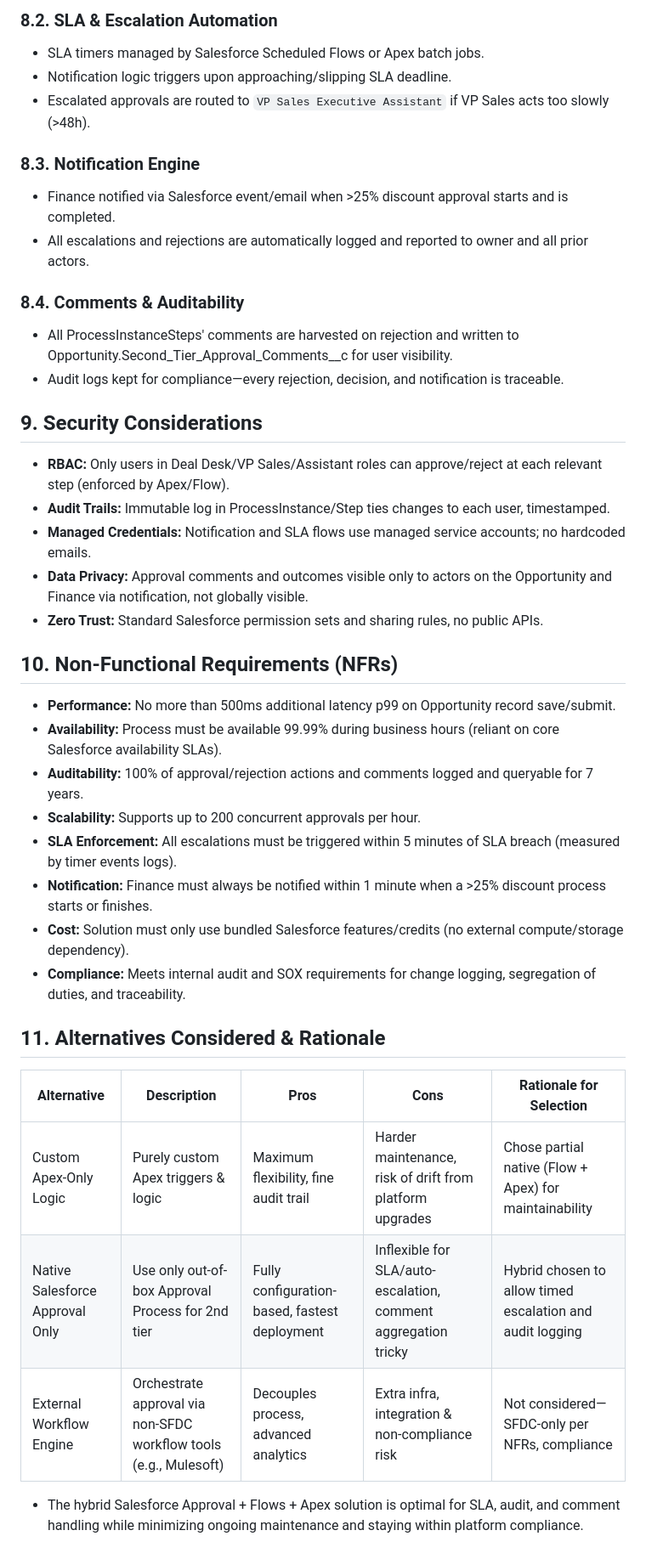
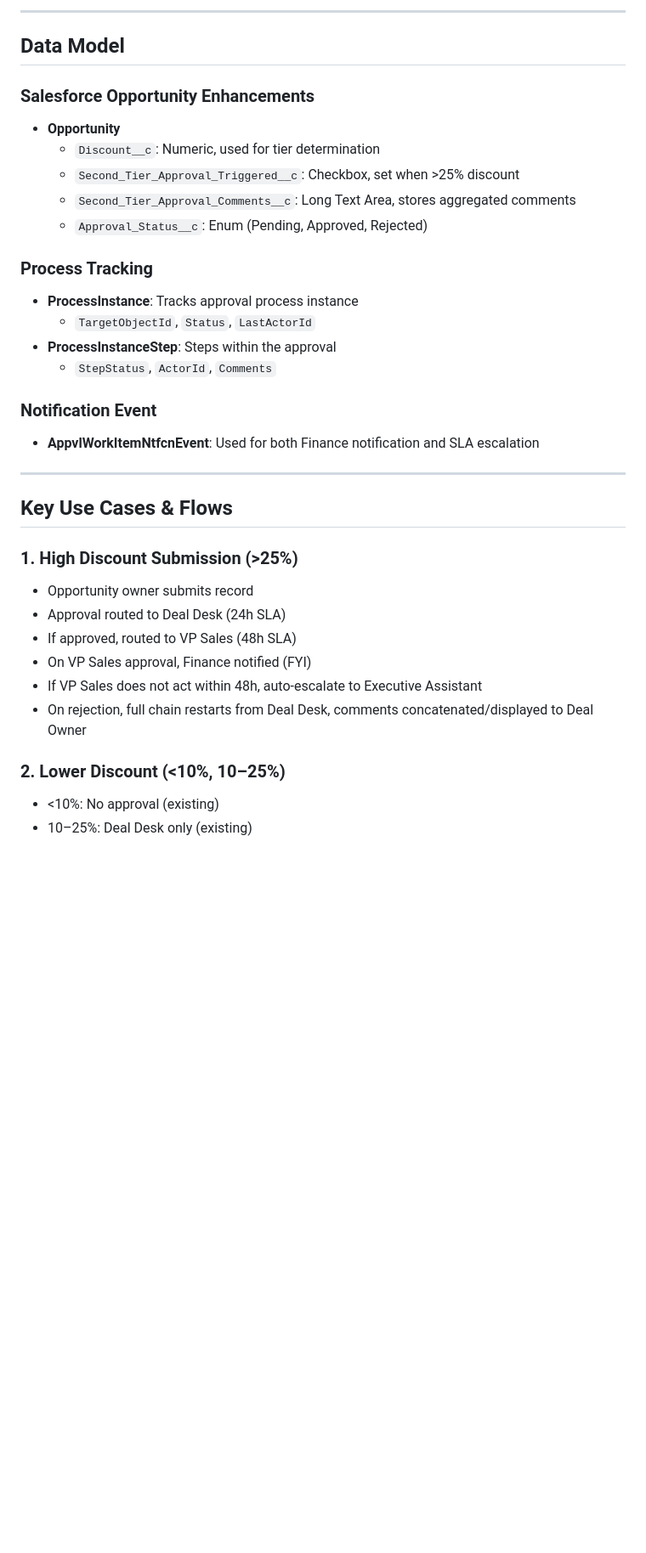
Before and after one commit to harshmehra-coforge/Test, a Markdown page: docs/architecture/TSD.md, the part around one of its changes. Shown at 85% size. Drawn GitHub-style; blank space fills up the shorter version.

```diff
--- a/docs/architecture/TSD.md
+++ b/docs/architecture/TSD.md
@@ -81,42 +39,37 @@ The Discount Approval Enhancement (Salesforce Opportunity Management) introduces
 
-### 8.2. SLA & Escalation Automation
-- SLA timers managed by Salesforce Scheduled Flows or Apex batch jobs.
-- Notification logic triggers upon approaching/slipping SLA deadline.
-- Escalated approvals are routed to `VP Sales Executive Assistant` if VP Sales acts too slowly (>48h).
+---
 
-### 8.3. Notification Engine
-- Finance notified via Salesforce event/email when >25% discount approval starts and is completed.
-- All escalations and rejections are automatically logged and reported to owner and all prior actors.
+## Data Model
 
-### 8.4. Comments & Auditability
-- All ProcessInstanceSteps' comments are harvested on rejection and written to Opportunity.Second_Tier_Approval_Comments__c for user visibility.
-- Audit logs kept for compliance—every rejection, decision, and notification is traceable.
+### Salesforce Opportunity Enhancements
+- **Opportunity**
+  - `Discount__c`: Numeric, used for tier determination
+  - `Second_Tier_Approval_Triggered__c`: Checkbox, set when >25% discount
+  - `Second_Tier_Approval_Comments__c`: Long Text Area, stores aggregated comments
+  - `Approval_Status__c`: Enum (Pending, Approved, Rejected)
 
+### Process Tracking
+- **ProcessInstance**: Tracks approval process instance
+  - `TargetObjectId`, `Status`, `LastActorId`
+- **ProcessInstanceStep**: Steps within the approval
+  - `StepStatus`, `ActorId`, `Comments`
 
-## 9. Security Considerations
-- **RBAC:** Only users in Deal Desk/VP Sales/Assistant roles can approve/reject at each relevant step (enforced by Apex/Flow).
-- **Audit Trails:** Immutable log in ProcessInstance/Step ties changes to each user, timestamped.
-- **Managed Credentials:** Notification and SLA flows use managed service accounts; no hardcoded emails.
-- **Data Privacy:** Approval comments and outcomes visible only to actors on the Opportunity and Finance via notification, not globally visible.
-- **Zero Trust:** Standard Salesforce permission sets and sharing rules, no public APIs.
+### Notification Event
+- **AppvlWorkItemNtfcnEvent**: Used for both Finance notification and SLA escalation
 
-## 10. Non-Functional Requirements (NFRs)
-- **Performance:** No more than 500ms additional latency p99 on Opportunity record save/submit.
-- **Availability:** Process must be available 99.99% during business hours (reliant on core Salesforce availability SLAs).
-- **Auditability:** 100% of approval/rejection actions and comments logged and queryable for 7 years.
-- **Scalability:** Supports up to 200 concurrent approvals per hour.
-- **SLA Enforcement:** All escalations must be triggered within 5 minutes of SLA breach (measured by timer events logs).
-- **Notification:** Finance must always be notified within 1 minute when a >25% discount process starts or finishes.
-- **Cost:** Solution must only use bundled Salesforce features/credits (no external compute/storage dependency).
-- **Compliance:** Meets internal audit and SOX requirements for change logging, segregation of duties, and traceability.
+---
 
-## 11. Alternatives Considered & Rationale
+## Key Use Cases & Flows
 
-| Alternative                      | Description                                                | Pros                                                      | Cons                                                           | Rationale for Selection                                  |
-|----------------------------------|------------------------------------------------------------|------------------------------------------------------------|----------------------------------------------------------------|-----------------------------------------------------------|
-| Custom Apex-Only Logic           | Purely custom Apex triggers & logic                        | Maximum flexibility, fine audit trail                      | Harder maintenance, risk of drift from platform upgrades       | Chose partial native (Flow + Apex) for maintainability   |
-| Native Salesforce Approval Only  | Use only out-of-box Approval Process for 2nd tier          | Fully configuration-based, fastest deployment               | Inflexible for SLA/auto-escalation, comment aggregation tricky | Hybrid chosen to allow timed escalation and audit logging |
-| External Workflow Engine         | Orchestrate approval via non-SFDC workflow tools (e.g., Mulesoft) | Decouples process, advanced analytics                     | Extra infra, integration & non-compliance risk                | Not considered—SFDC-only per NFRs, compliance            |
+### 1. High Discount Submission (>25%)
+- Opportunity owner submits record
+- Approval routed to Deal Desk (24h SLA)
+- If approved, routed to VP Sales (48h SLA)
+- On VP Sales approval, Finance notified (FYI)
+- If VP Sales does not act within 48h, auto-escalate to Executive Assistant
+- On rejection, full chain restarts from Deal Desk, comments concatenated/displayed to Deal Owner
 
-- The hybrid Salesforce Approval + Flows + Apex solution is optimal for SLA, audit, and comment handling while minimizing ongoing maintenance and staying within platform compliance.
+### 2. Lower Discount (<10%, 10–25%)
+  - <10%: No approval (existing)
+  - 10–25%: Deal Desk only (existing)
 
```
Also changed, not shown: other parts of docs/architecture/TSD.md (+118 -98 lines).
